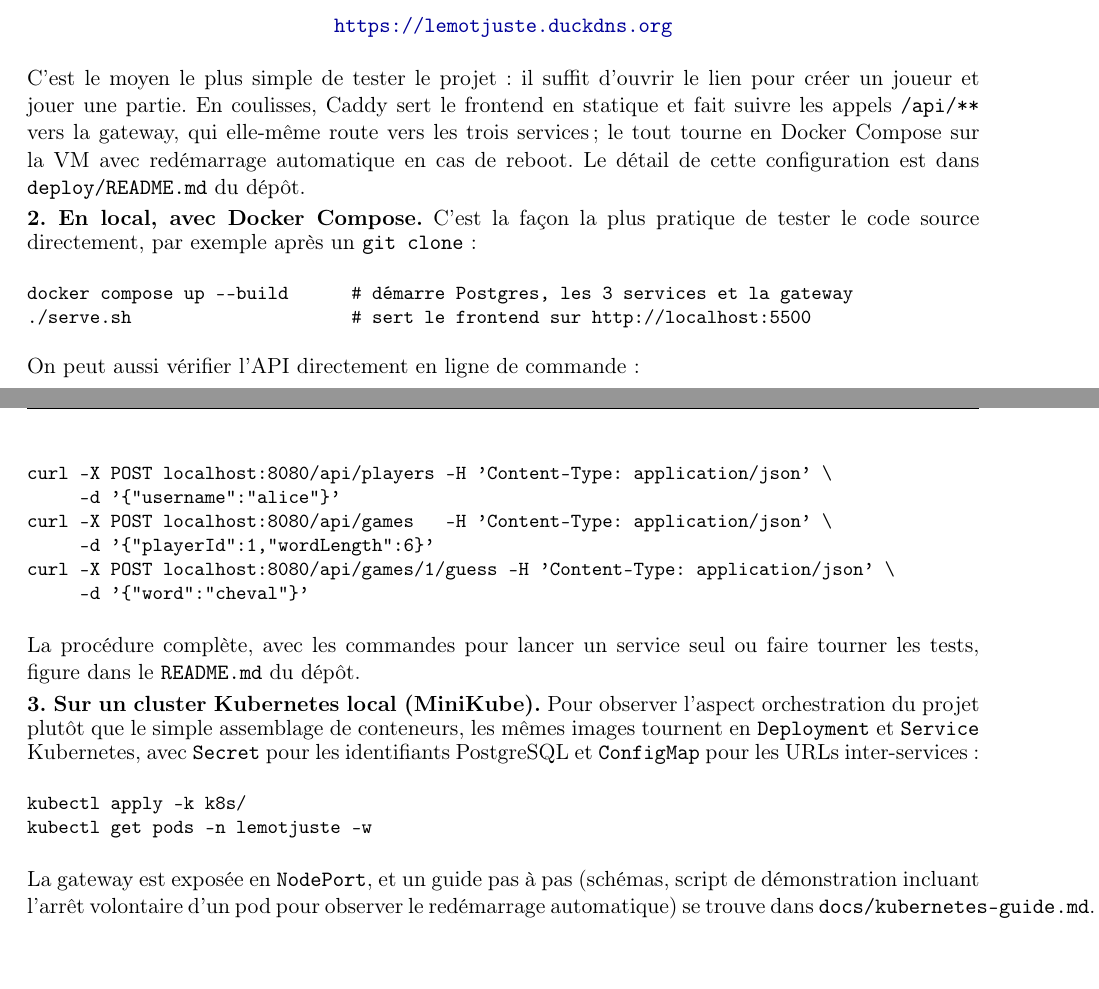
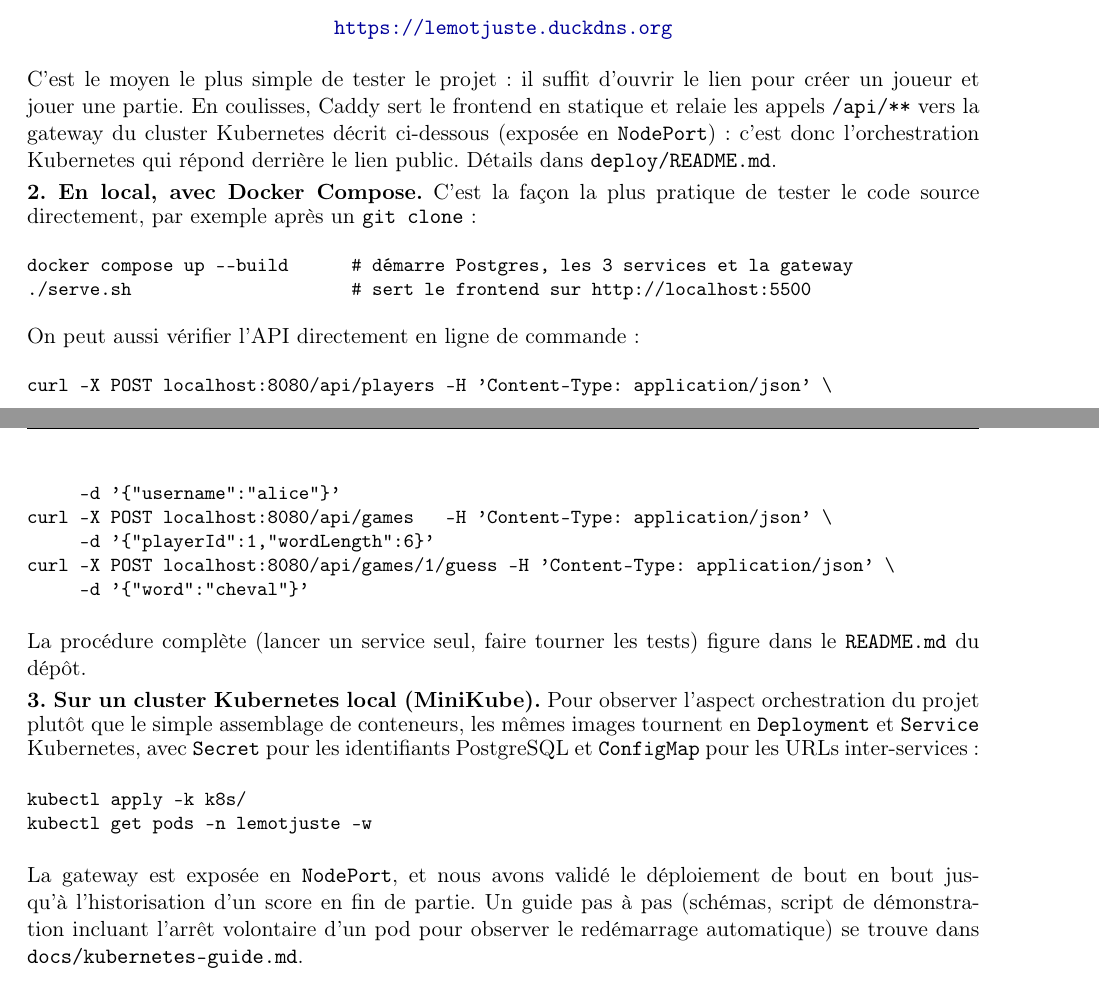
Before and after one commit to omarsoliman02/LeMotJuste, a LaTeX document (docs/rapport.tex): two parts of pages 4 and 5 of 5, joined at a grey line, cut so that both start at the same text. Compiled offline with pdfLaTeX.

Commit message:
Met à jour le rapport : la démo en ligne est servie par le cluster Kubernetes (points 1 et 3), PDF régénéré

```diff
--- a/docs/rapport.tex
+++ b/docs/rapport.tex
@@ -326,10 +326,9 @@ continu sur une VM que nous administrons, accessible à cette adresse :
 \begin{center}\url{https://lemotjuste.duckdns.org}\end{center}
 C'est le moyen le plus simple de tester le projet : il suffit d'ouvrir le lien pour
 créer un joueur et jouer une partie. En coulisses, Caddy sert le frontend en statique
-et fait suivre les appels \texttt{/api/**} vers la gateway, qui elle-même route vers
-les trois services ; le tout tourne en Docker Compose sur la VM avec redémarrage
-automatique en cas de reboot. Le détail de cette configuration est dans
-\texttt{deploy/README.md} du dépôt.
+et relaie les appels \texttt{/api/**} vers la gateway du cluster Kubernetes décrit
+ci-dessous (exposée en \texttt{NodePort}) : c'est donc l'orchestration Kubernetes qui
+répond derrière le lien public. Détails dans \texttt{deploy/README.md}.
 
 \textbf{2. En local, avec Docker Compose.} C'est la façon la plus pratique de tester
 le code source directement, par exemple après un \texttt{git clone} :
@@ -350,8 +349,8 @@ curl -X POST localhost:8080/api/games/1/guess -H 'Content-Type: application/json
      -d '{"word":"cheval"}'
 \end{verbatim}
 \normalsize
-La procédure complète, avec les commandes pour lancer un service seul ou faire
-tourner les tests, figure dans le \texttt{README.md} du dépôt.
+La procédure complète (lancer un service seul, faire tourner les tests) figure dans le
+\texttt{README.md} du dépôt.
 
 \textbf{3. Sur un cluster Kubernetes local (MiniKube).} Pour observer l'aspect
 orchestration du projet plutôt que le simple assemblage de conteneurs, les mêmes
@@ -364,9 +363,10 @@ kubectl apply -k k8s/
 kubectl get pods -n lemotjuste -w
 \end{verbatim}
 \normalsize
-La gateway est exposée en \texttt{NodePort}, et un guide pas à pas (schémas, script
-de démonstration incluant l'arrêt volontaire d'un pod pour observer le
-redémarrage automatique) se trouve dans \texttt{docs/kubernetes-guide.md}.
+La gateway est exposée en \texttt{NodePort}, et nous avons validé le déploiement de
+bout en bout jusqu'à l'historisation d'un score en fin de partie. Un guide pas à pas
+(schémas, script de démonstration incluant l'arrêt volontaire d'un pod pour observer
+le redémarrage automatique) se trouve dans \texttt{docs/kubernetes-guide.md}.
 
 % =====================================================================
 \section{Bilan}
```
Also changed, not shown: docs/rapport.pdf.
